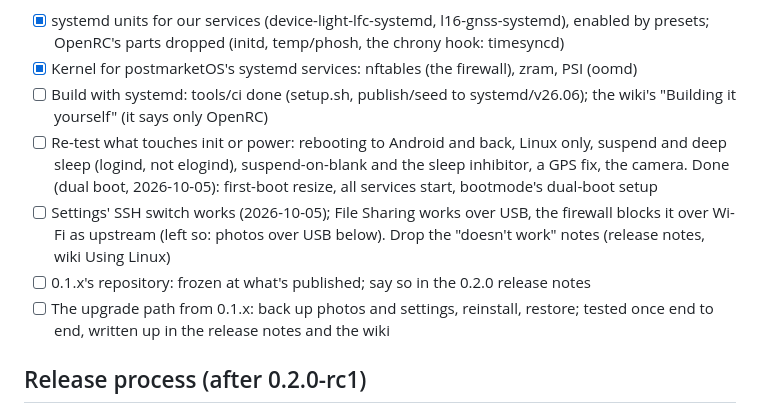
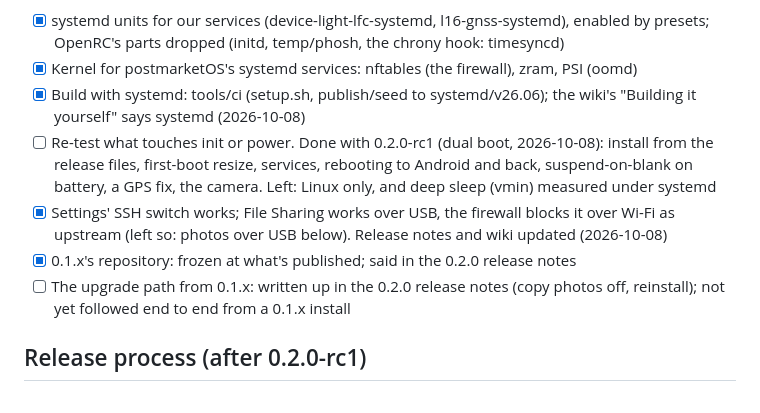
Before and after one commit to artillect/l16-linux, a Markdown page: todo/README.md, the part around the change. Rendered like a GitHub page.

Commit message:
To do: 0.2.0's build, SSH and repository items done; what's left of the re-test
Co-Authored-By: Claude Opus 5.5 <noreply@anthropic.com>

```diff
--- a/todo/README.md
+++ b/todo/README.md
@@ -41,18 +41,17 @@ forked from that one (extra-repos/systemd/phosh) with our keypad patch.
 - [x] systemd units for our services (device-light-lfc-systemd, l16-gnss-systemd), enabled by
       presets; OpenRC's parts dropped (initd, temp/phosh, the chrony hook: timesyncd)
 - [x] Kernel for postmarketOS's systemd services: nftables (the firewall), zram, PSI (oomd)
-- [ ] Build with systemd: tools/ci done (setup.sh, publish/seed to systemd/v26.06); the wiki's
-      "Building it yourself" (it says only OpenRC)
-- [ ] Re-test what touches init or power: rebooting to Android and back, Linux only, suspend
-      and deep sleep (logind, not elogind), suspend-on-blank and the sleep inhibitor, a GPS
-      fix, the camera. Done (dual boot, 2026-10-05): first-boot resize, all services start,
-      bootmode's dual-boot setup
-- [ ] Settings' SSH switch works (2026-10-05); File Sharing works over USB, the firewall blocks
-      it over Wi-Fi as upstream (left so: photos over USB below). Drop the "doesn't work"
-      notes (release notes, wiki Using Linux)
-- [ ] 0.1.x's repository: frozen at what's published; say so in the 0.2.0 release notes
-- [ ] The upgrade path from 0.1.x: back up photos and settings, reinstall, restore; tested
-      once end to end, written up in the release notes and the wiki
+- [x] Build with systemd: tools/ci (setup.sh, publish/seed to systemd/v26.06); the wiki's
+      "Building it yourself" says systemd (2026-10-08)
+- [ ] Re-test what touches init or power. Done with 0.2.0-rc1 (dual boot, 2026-10-08): install
+      from the release files, first-boot resize, services, rebooting to Android and back,
+      suspend-on-blank on battery, a GPS fix, the camera. Left: Linux only, and deep sleep
+      (vmin) measured under systemd
+- [x] Settings' SSH switch works; File Sharing works over USB, the firewall blocks it over Wi-Fi
+      as upstream (left so: photos over USB below). Release notes and wiki updated (2026-10-08)
+- [x] 0.1.x's repository: frozen at what's published; said in the 0.2.0 release notes
+- [ ] The upgrade path from 0.1.x: written up in the 0.2.0 release notes (copy photos off,
+      reinstall); not yet followed end to end from a 0.1.x install
 
 ## Release process (after 0.2.0-rc1)
 
```
